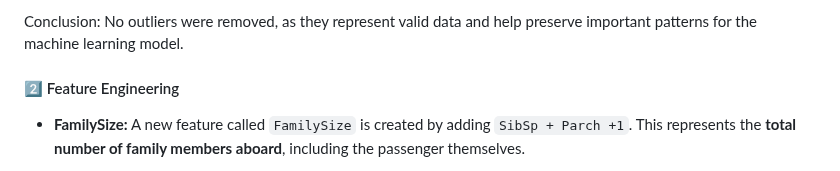
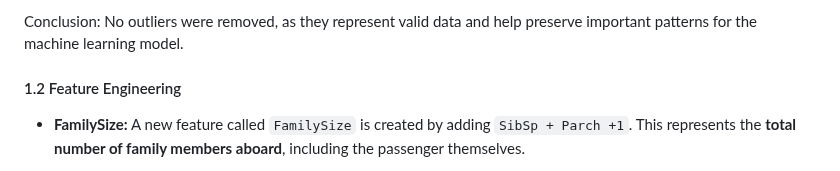
Before and after one commit to teritox/Titanic-Capstone-Project, a Markdown page: README.md, the part around the change. Rendered like a GitHub page.

Commit message:
Replace emoji with numbers

```diff
--- a/README.md
+++ b/README.md
@@ -145,7 +145,7 @@ Age: The Z-score method and distribution visualization were used because Age is
 
 Conclusion: No outliers were removed, as they represent valid data and help preserve important patterns for the machine learning model.
 
-#### 2️⃣ Feature Engineering
+#### 1.2 Feature Engineering
 
 - **FamilySize:**
   A new feature called `FamilySize` is created by adding `SibSp + Parch +1`. This represents the **total number of family members aboard**, including the passenger themselves.
```
